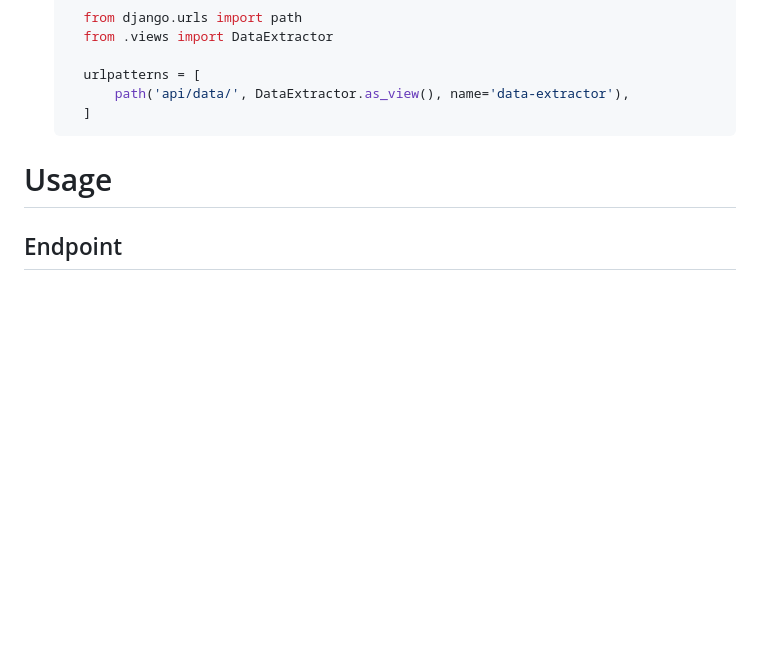
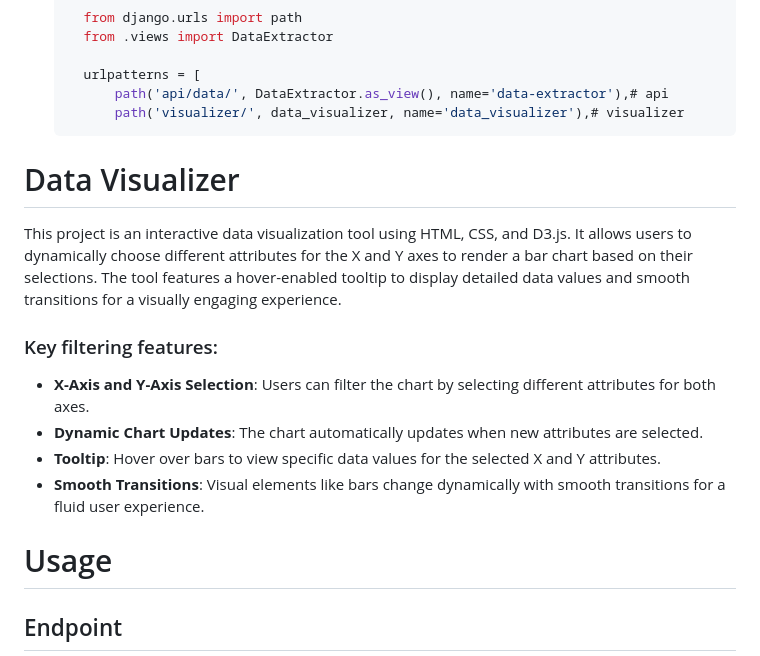
Before and after one commit to Nishantrde/data_visualizer, a Markdown page: README.md, the part around the change. GitHub-like rendering; blank space fills up the shorter version.

```diff
--- a/README.md
+++ b/README.md
@@ -26,8 +26,19 @@ The `DataExtractor` API is designed to retrieve data from the `DataRecord` model
       from .views import DataExtractor
 
       urlpatterns = [
-          path('api/data/', DataExtractor.as_view(), name='data-extractor'),
-      ]
+          path('api/data/', DataExtractor.as_view(), name='data-extractor'),# api
+          path('visualizer/', data_visualizer, name='data_visualizer'),# visualizer
+# Data Visualizer
+
+This project is an interactive data visualization tool using HTML, CSS, and D3.js. It allows users to dynamically choose different attributes for the X and Y axes to render a bar chart based on their selections. The tool features a hover-enabled tooltip to display detailed data values and smooth transitions for a visually engaging experience.
+
+### Key filtering features:
+
+- **X-Axis and Y-Axis Selection**: Users can filter the chart by selecting different attributes for both axes.
+- **Dynamic Chart Updates**: The chart automatically updates when new attributes are selected.
+- **Tooltip**: Hover over bars to view specific data values for the selected X and Y attributes.
+- **Smooth Transitions**: Visual elements like bars change dynamically with smooth transitions for a fluid user experience.
+
 # Usage
 ## Endpoint
 
```
